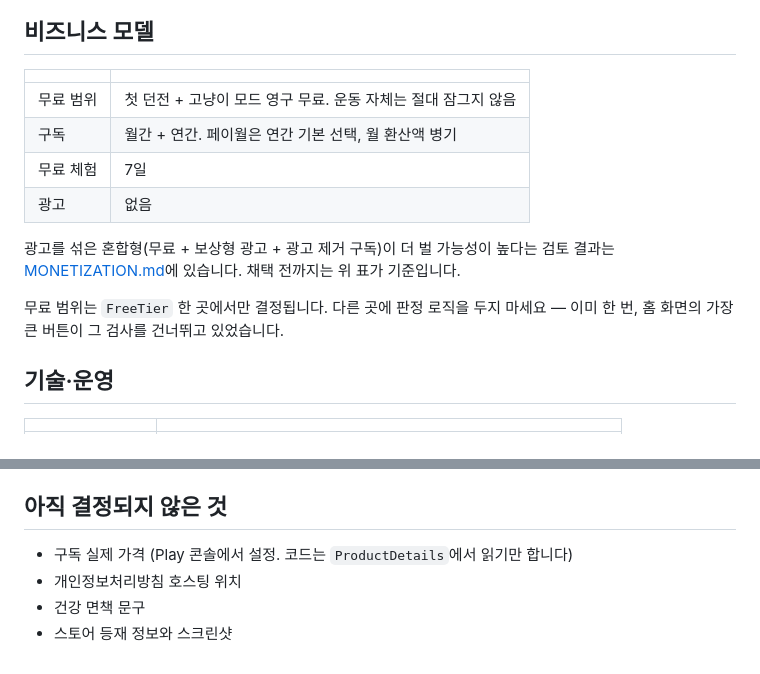
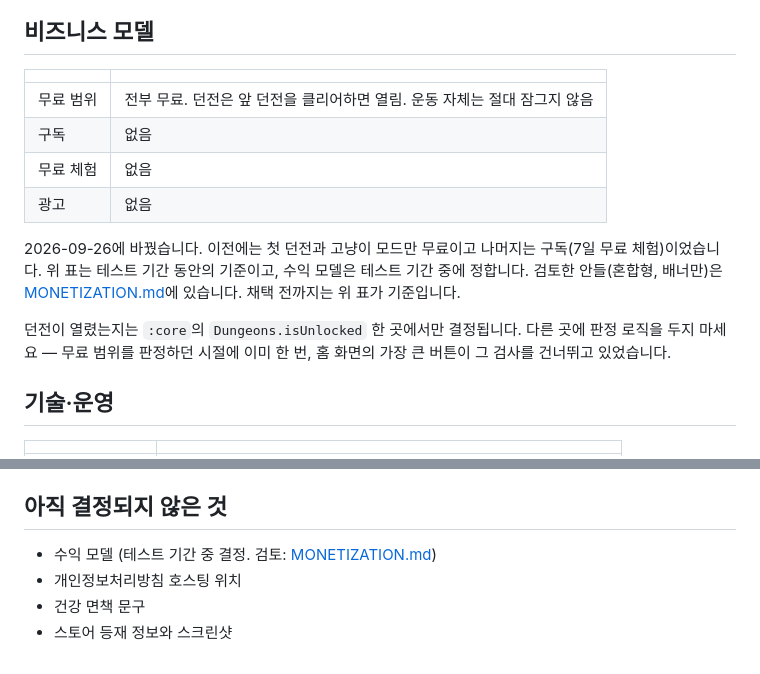
Before and after one commit to cjsdudwls1/push-up, a Markdown page: docs/DECISIONS.md, 2 parts joined by grey strips. GitHub-like rendering.

```diff
--- a/docs/DECISIONS.md
+++ b/docs/DECISIONS.md
@@ -16,16 +16,18 @@
 
 | | |
 |---|---|
-| 무료 범위 | 첫 던전 + 고냥이 모드 영구 무료. 운동 자체는 절대 잠그지 않음 |
-| 구독 | 월간 + 연간. 페이월은 연간 기본 선택, 월 환산액 병기 |
-| 무료 체험 | 7일 |
+| 무료 범위 | 전부 무료. 던전은 앞 던전을 클리어하면 열림. 운동 자체는 절대 잠그지 않음 |
+| 구독 | 없음 |
+| 무료 체험 | 없음 |
 | 광고 | 없음 |
 
-광고를 섞은 혼합형(무료 + 보상형 광고 + 광고 제거 구독)이 더 벌 가능성이 높다는 검토 결과는
-[MONETIZATION.md](MONETIZATION.md)에 있습니다. 채택 전까지는 위 표가 기준입니다.
+2026-09-26에 바꿨습니다. 이전에는 첫 던전과 고냥이 모드만 무료이고 나머지는 구독(7일 무료
+체험)이었습니다. 위 표는 테스트 기간 동안의 기준이고, 수익 모델은 테스트 기간 중에 정합니다. 검토한
+안들(혼합형, 배너만)은 [MONETIZATION.md](MONETIZATION.md)에 있습니다. 채택 전까지는 위 표가 기준입니다.
 
-무료 범위는 `FreeTier` 한 곳에서만 결정됩니다. 다른 곳에 판정 로직을 두지 마세요 —
-이미 한 번, 홈 화면의 가장 큰 버튼이 그 검사를 건너뛰고 있었습니다.
+던전이 열렸는지는 `:core`의 `Dungeons.isUnlocked` 한 곳에서만 결정됩니다. 다른 곳에 판정 로직을
+두지 마세요 — 무료 범위를 판정하던 시절에 이미 한 번, 홈 화면의 가장 큰 버튼이 그 검사를 건너뛰고
+있었습니다.
 
 ## 기술·운영
 
@@ -116,7 +118,7 @@ Crashlytics를 넣기로 한 이상 개인정보처리방침과 Play Data Safety
 
 ## 아직 결정되지 않은 것
 
-- 구독 실제 가격 (Play 콘솔에서 설정. 코드는 `ProductDetails`에서 읽기만 합니다)
+- 수익 모델 (테스트 기간 중 결정. 검토: [MONETIZATION.md](MONETIZATION.md))
 - 개인정보처리방침 호스팅 위치
 - 건강 면책 문구
 - 스토어 등재 정보와 스크린샷
```
Also changed, not shown: docs/MONETIZATION.md (+64 -4 lines).
